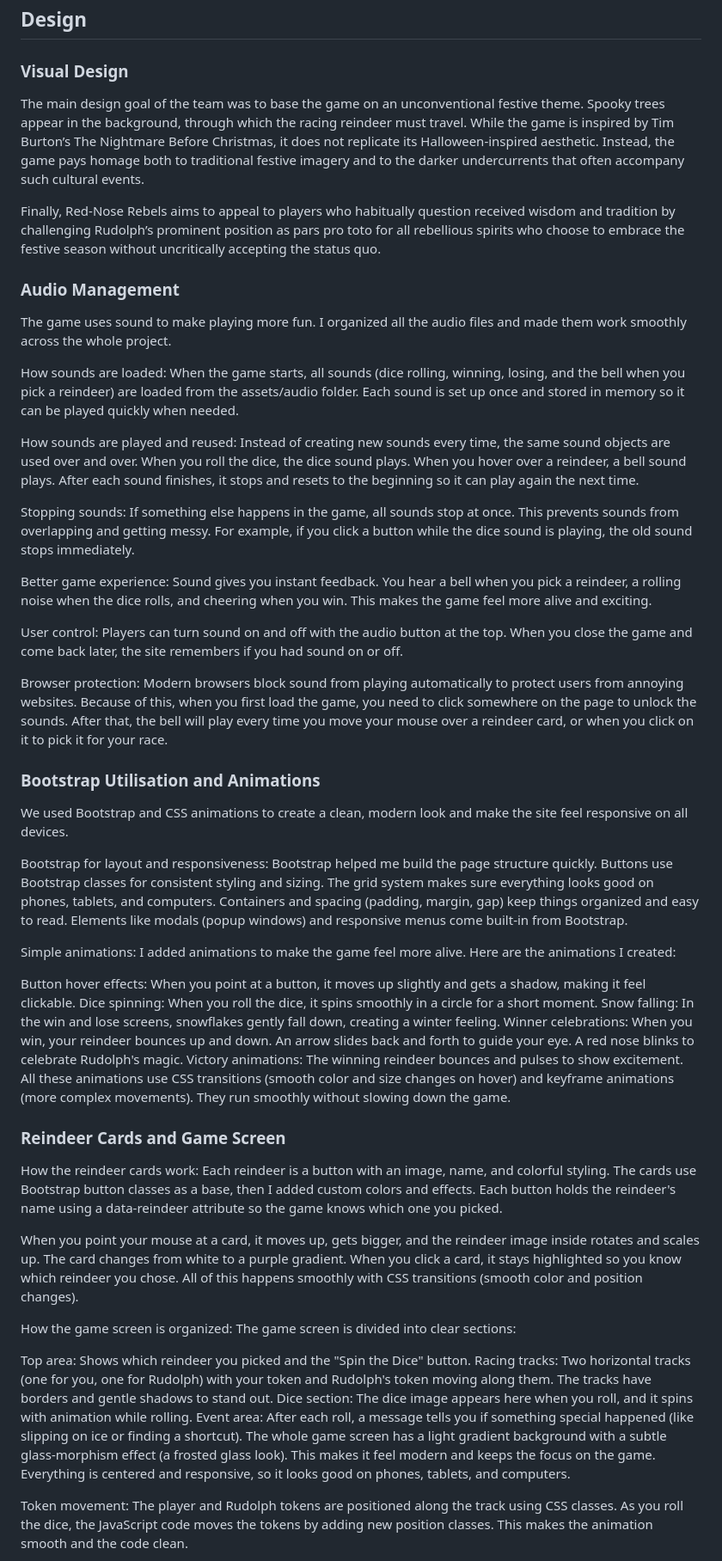
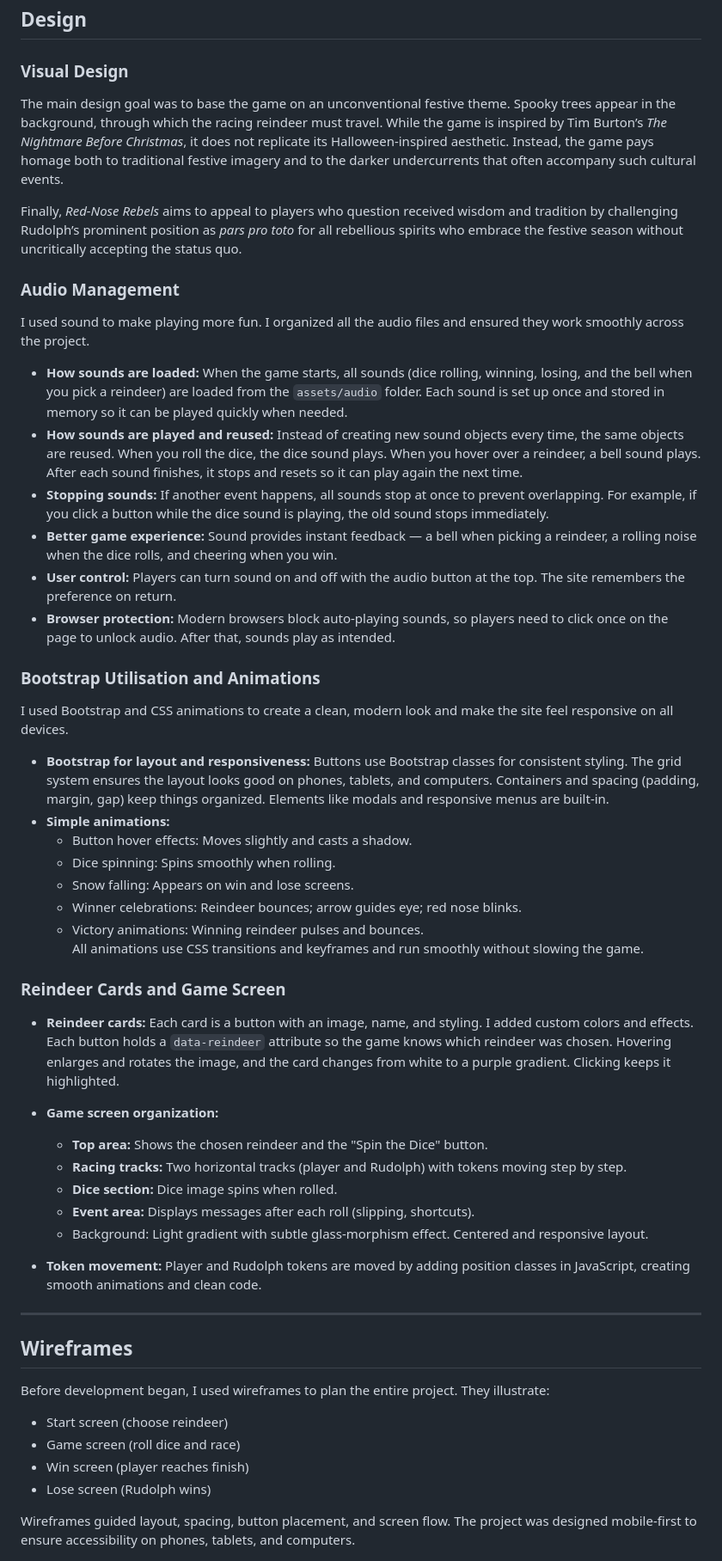
Before and after one commit to kakilian/red-nose-rebels, a Markdown page: README.md, the part around one of its changes. Shown at 86% size. Drawn GitHub-style.

Commit message:
Streamline use of personal pronouns and use consistent markdown

```diff
--- a/README.md
+++ b/README.md
@@ -73,57 +54,57 @@ The game is intended for casual players of all ages who enjoy simple, luck-based
 
 ### Visual Design
 
-The main design goal of the team was to base the game on an unconventional festive theme. Spooky trees appear in the background, through which the racing reindeer must travel. While the game is inspired by Tim Burton’s The Nightmare Before Christmas, it does not replicate its Halloween-inspired aesthetic. Instead, the game pays homage both to traditional festive imagery and to the darker undercurrents that often accompany such cultural events.
+The main design goal was to base the game on an unconventional festive theme. Spooky trees appear in the background, through which the racing reindeer must travel. While the game is inspired by Tim Burton’s *The Nightmare Before Christmas*, it does not replicate its Halloween-inspired aesthetic. Instead, the game pays homage both to traditional festive imagery and to the darker undercurrents that often accompany such cultural events.
 
-Finally, Red-Nose Rebels aims to appeal to players who habitually question received wisdom and tradition by challenging Rudolph’s prominent position as pars pro toto for all rebellious spirits who choose to embrace the festive season without uncritically accepting the status quo.
+Finally, *Red-Nose Rebels* aims to appeal to players who question received wisdom and tradition by challenging Rudolph’s prominent position as *pars pro toto* for all rebellious spirits who embrace the festive season without uncritically accepting the status quo.
 
 ### Audio Management
 
-The game uses sound to make playing more fun. I organized all the audio files and made them work smoothly across the whole project.
+I used sound to make playing more fun. I organized all the audio files and ensured they work smoothly across the project.
 
-How sounds are loaded: When the game starts, all sounds (dice rolling, winning, losing, and the bell when you pick a reindeer) are loaded from the assets/audio folder. Each sound is set up once and stored in memory so it can be played quickly when needed.
+- **How sounds are loaded:** When the game starts, all sounds (dice rolling, winning, losing, and the bell when you pick a reindeer) are loaded from the `assets/audio` folder. Each sound is set up once and stored in memory so it can be played quickly when needed.
+- **How sounds are played and reused:** Instead of creating new sound objects every time, the same objects are reused. When you roll the dice, the dice sound plays. When you hover over a reindeer, a bell sound plays. After each sound finishes, it stops and resets so it can play again the next time.
+- **Stopping sounds:** If another event happens, all sounds stop at once to prevent overlapping. For example, if you click a button while the dice sound is playing, the old sound stops immediately.
+- **Better game experience:** Sound provides instant feedback — a bell when picking a reindeer, a rolling noise when the dice rolls, and cheering when you win.
+- **User control:** Players can turn sound on and off with the audio button at the top. The site remembers the preference on return.
+- **Browser protection:** Modern browsers block auto-playing sounds, so players need to click once on the page to unlock audio. After that, sounds play as intended.
 
-How sounds are played and reused: Instead of creating new sounds every time, the same sound objects are used over and over. When you roll the dice, the dice sound plays. When you hover over a reindeer, a bell sound plays. After each sound finishes, it stops and resets to the beginning so it can play again the next time.
+### Bootstrap Utilisation and Animations
 
-Stopping sounds: If something else happens in the game, all sounds stop at once. This prevents sounds from overlapping and getting messy. For example, if you click a button while the dice sound is playing, the old sound stops immediately.
+I used Bootstrap and CSS animations to create a clean, modern look and make the site feel responsive on all devices.
 
-Better game experience: Sound gives you instant feedback. You hear a bell when you pick a reindeer, a rolling noise when the dice rolls, and cheering when you win. This makes the game feel more alive and exciting.
-
-User control: Players can turn sound on and off with the audio button at the top. When you close the game and come back later, the site remembers if you had sound on or off.
-
-Browser protection: Modern browsers block sound from playing automatically to protect users from annoying websites. Because of this, when you first load the game, you need to click somewhere on the page to unlock the sounds. After that, the bell will play every time you move your mouse over a reindeer card, or when you click on it to pick it for your race.
-
-
-### Bootstrap  Utilisation and Animations
-
-We used Bootstrap and CSS animations to create a clean, modern look and make the site feel responsive on all devices.
-
-Bootstrap for layout and responsiveness: Bootstrap helped me build the page structure quickly. Buttons use Bootstrap classes for consistent styling and sizing. The grid system makes sure everything looks good on phones, tablets, and computers. Containers and spacing (padding, margin, gap) keep things organized and easy to read. Elements like modals (popup windows) and responsive menus come built-in from Bootstrap.
-
-Simple animations: I added animations to make the game feel more alive. Here are the animations I created:
-
-Button hover effects: When you point at a button, it moves up slightly and gets a shadow, making it feel clickable.
-Dice spinning: When you roll the dice, it spins smoothly in a circle for a short moment.
-Snow falling: In the win and lose screens, snowflakes gently fall down, creating a winter feeling.
-Winner celebrations: When you win, your reindeer bounces up and down. An arrow slides back and forth to guide your eye. A red nose blinks to celebrate Rudolph's magic.
-Victory animations: The winning reindeer bounces and pulses to show excitement.
-All these animations use CSS transitions (smooth color and size changes on hover) and keyframe animations (more complex movements). They run smoothly without slowing down the game.
-
+- **Bootstrap for layout and responsiveness:** Buttons use Bootstrap classes for consistent styling. The grid system ensures the layout looks good on phones, tablets, and computers. Containers and spacing (padding, margin, gap) keep things organized. Elements like modals and responsive menus are built-in.
+- **Simple animations:**
+  - Button hover effects: Moves slightly and casts a shadow.
+  - Dice spinning: Spins smoothly when rolling.
+  - Snow falling: Appears on win and lose screens.
+  - Winner celebrations: Reindeer bounces; arrow guides eye; red nose blinks.
+  - Victory animations: Winning reindeer pulses and bounces.
+All animations use CSS transitions and keyframes and run smoothly without slowing the game.
 
 ### Reindeer Cards and Game Screen
 
-How the reindeer cards work: Each reindeer is a button with an image, name, and colorful styling. The cards use Bootstrap button classes as a base, then I added custom colors and effects. Each button holds the reindeer's name using a data-reindeer attribute so the game knows which one you picked.
+- **Reindeer cards:** Each card is a button with an image, name, and styling. I added custom colors and effects. Each button holds a `data-reindeer` attribute so the game knows which reindeer was chosen. Hovering enlarges and rotates the image, and the card changes from white to a purple gradient. Clicking keeps it highlighted.
+- **Game screen organization:**
+  - **Top area:** Shows the chosen reindeer and the "Spin the Dice" button.
+  - **Racing tracks:** Two horizontal tracks (player and Rudolph) with tokens moving step by step.
+  - **Dice section:** Dice image spins when rolled.
+  - **Event area:** Displays messages after each roll (slipping, shortcuts).
+  - Background: Light gradient with subtle glass-morphism effect. Centered and responsive layout.
 
-When you point your mouse at a card, it moves up, gets bigger, and the reindeer image inside rotates and scales up. The card changes from white to a purple gradient. When you click a card, it stays highlighted so you know which reindeer you chose. All of this happens smoothly with CSS transitions (smooth color and position changes).
+- **Token movement:** Player and Rudolph tokens are moved by adding position classes in JavaScript, creating smooth animations and clean code.
 
-How the game screen is organized: The game screen is divided into clear sections:
+---
 
-Top area: Shows which reindeer you picked and the "Spin the Dice" button.
-Racing tracks: Two horizontal tracks (one for you, one for Rudolph) with your token and Rudolph's token moving along them. The tracks have borders and gentle shadows to stand out.
-Dice section: The dice image appears here when you roll, and it spins with animation while rolling.
-Event area: After each roll, a message tells you if something special happened (like slipping on ice or finding a shortcut).
-The whole game screen has a light gradient background with a subtle glass-morphism effect (a frosted glass look). This makes it feel modern and keeps the focus on the game. Everything is centered and responsive, so it looks good on phones, tablets, and computers.
+## Wireframes
 
-Token movement: The player and Rudolph tokens are positioned along the track using CSS classes. As you roll the dice, the JavaScript code moves the tokens by adding new position classes. This makes the animation smooth and the code clean.
+Before development began, I used wireframes to plan the entire project. They illustrate:
+
+- Start screen (choose reindeer)
+- Game screen (roll dice and race)
+- Win screen (player reaches finish)
+- Lose screen (Rudolph wins)
+
+Wireframes guided layout, spacing, button placement, and screen flow. The project was designed mobile-first to ensure accessibility on phones, tablets, and computers.
 
 
```
Also changed, not shown: other parts of README.md (+25 -54 lines).
